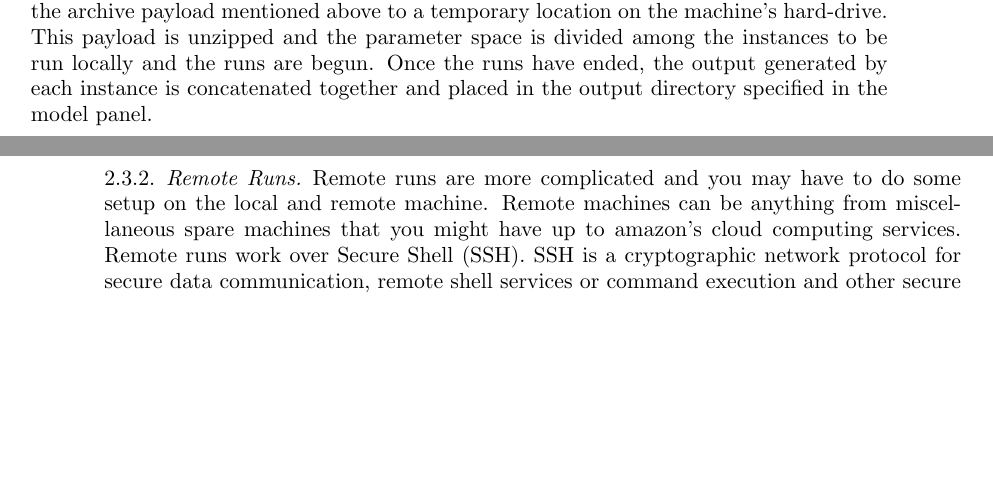
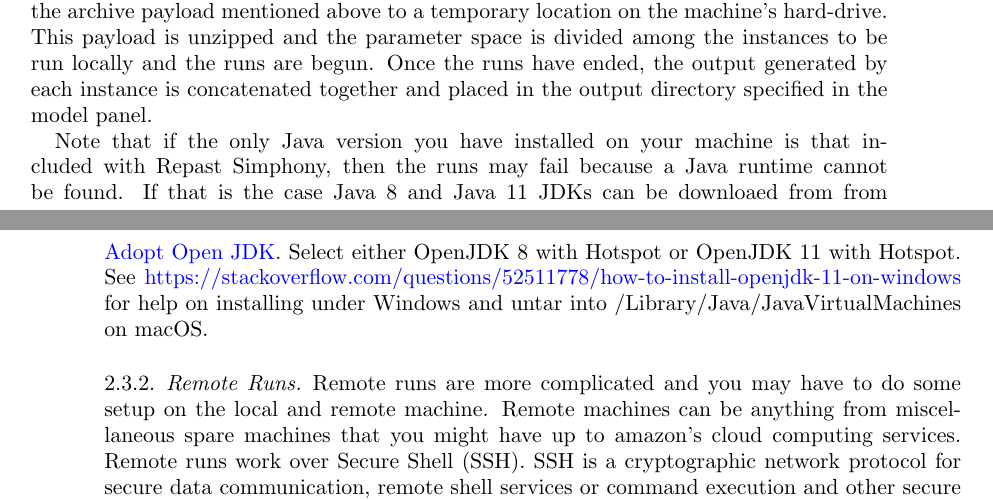
Before and after one commit to Repast/repast.simphony.docs, a LaTeX paper (docs/BatchRunGettingStarted/RepastBatchRunsGettingStarted.tex): two parts of pages 7 and 8 of 28, joined at a grey line, cut so that both start at the same text, the shorter picture padded with empty space. Compiled offline with pdfLaTeX.

Commit message:
Additional batch run edits

```diff
--- a/docs/BatchRunGettingStarted/RepastBatchRunsGettingStarted.tex
+++ b/docs/BatchRunGettingStarted/RepastBatchRunsGettingStarted.tex
@@ -205,6 +205,14 @@ Each of the hosts defined on the host panel will be used to perform the batch ru
 
 \subsubsection{Local Runs}
 Local runs are the easiest runs to perform, requiring the least amount of external setup. To configure a local run, create a host (or chose an existing one) and set its type to LOCAL. You will see the host labeled as something like X@localhost where X is the user name of the account running the GUI. When you perform a local run, the GUI copies the archive payload mentioned above to a temporary location on the machine's hard-drive. This payload is unzipped and the parameter space is divided among the instances to be run locally and the runs are begun. Once the runs have ended, the output generated by each instance is concatenated together and placed in the output directory specified in the model panel.
+
+Note that if the only Java version you have installed on your machine is that included with
+Repast Simphony, then the runs may fail because a Java runtime cannot be found. If that is
+the case Java 8 and Java 11 JDKs can be downloaed from from
+ \href{https://adoptopenjdk.net}{Adopt Open JDK}. Select either
+OpenJDK 8 with Hotspot or OpenJDK 11 with Hotspot. See \href{https://stackoverflow.com/questions/52511778/how-to-install-openjdk-11-on-windows}
+{https://stackoverflow.com/questions/52511778/how-to-install-openjdk-11-on-windows} for
+help on installing under Windows and untar into /Library/Java/JavaVirtualMachines on macOS.
 
 \subsubsection{Remote Runs}
 \label{sec:distributed_runs}
```
Also changed, not shown: docs/BatchRunGettingStarted/RepastBatchRunsGettingStarted.pdf.
